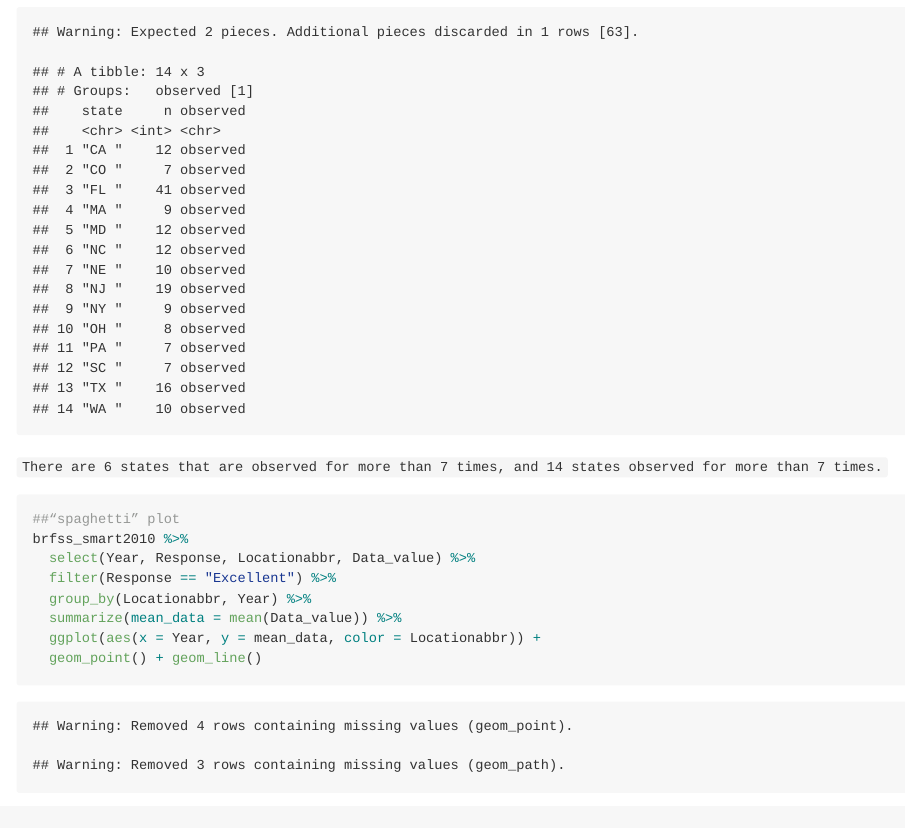
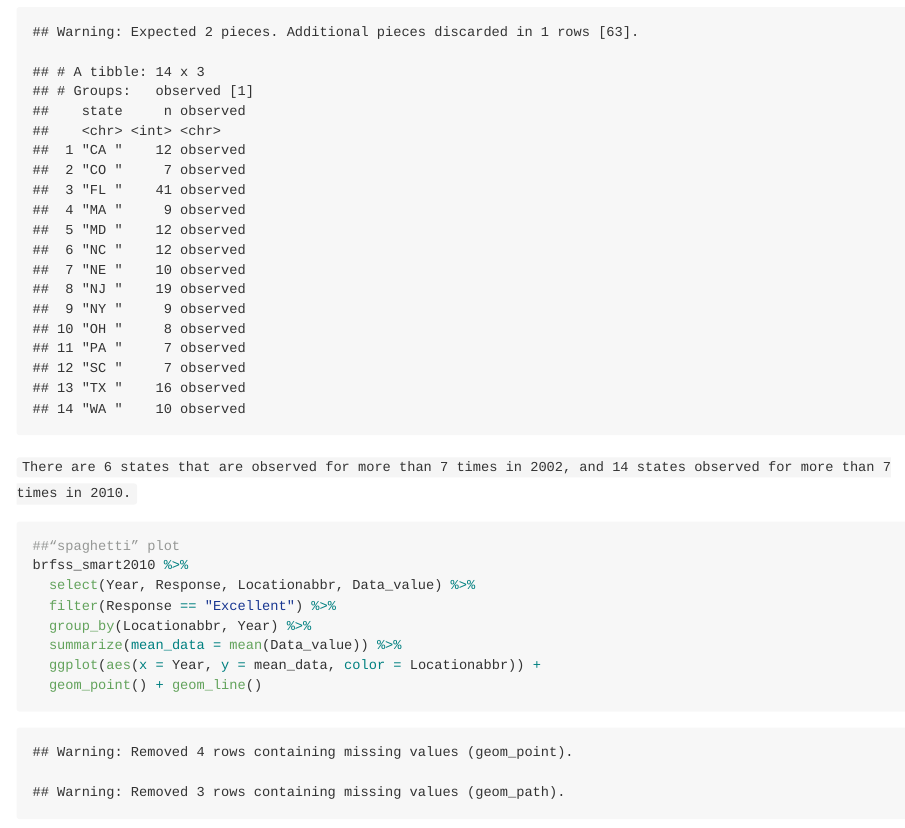
Before and after one commit to weiran-zhang/p8105_hw3_wz2506, an R Markdown document (p8105_hw3_wz2506.Rmd): the page in a window 1100 px wide, from 5210 px down. The pictures show the output file p8105_hw3_wz2506.md that the author committed with the source, drawn offline in the style of GitHub.

Commit message:
update in comments

````diff
--- a/p8105_hw3_wz2506.Rmd
+++ b/p8105_hw3_wz2506.Rmd
@@ -170,7 +170,7 @@ brfss_smart2010 %>%
 
 ```
 
-`There are 6 states that are observed for more than 7 times, and 14 states observed for more than 7 times.`
+`There are 6 states that are observed for more than 7 times in 2002, and 14 states observed for more than 7 times in 2010.`
 
 ```{r}
 ##“spaghetti” plot
````
Also changed, not shown: p8105_hw3_wz2506.md.
